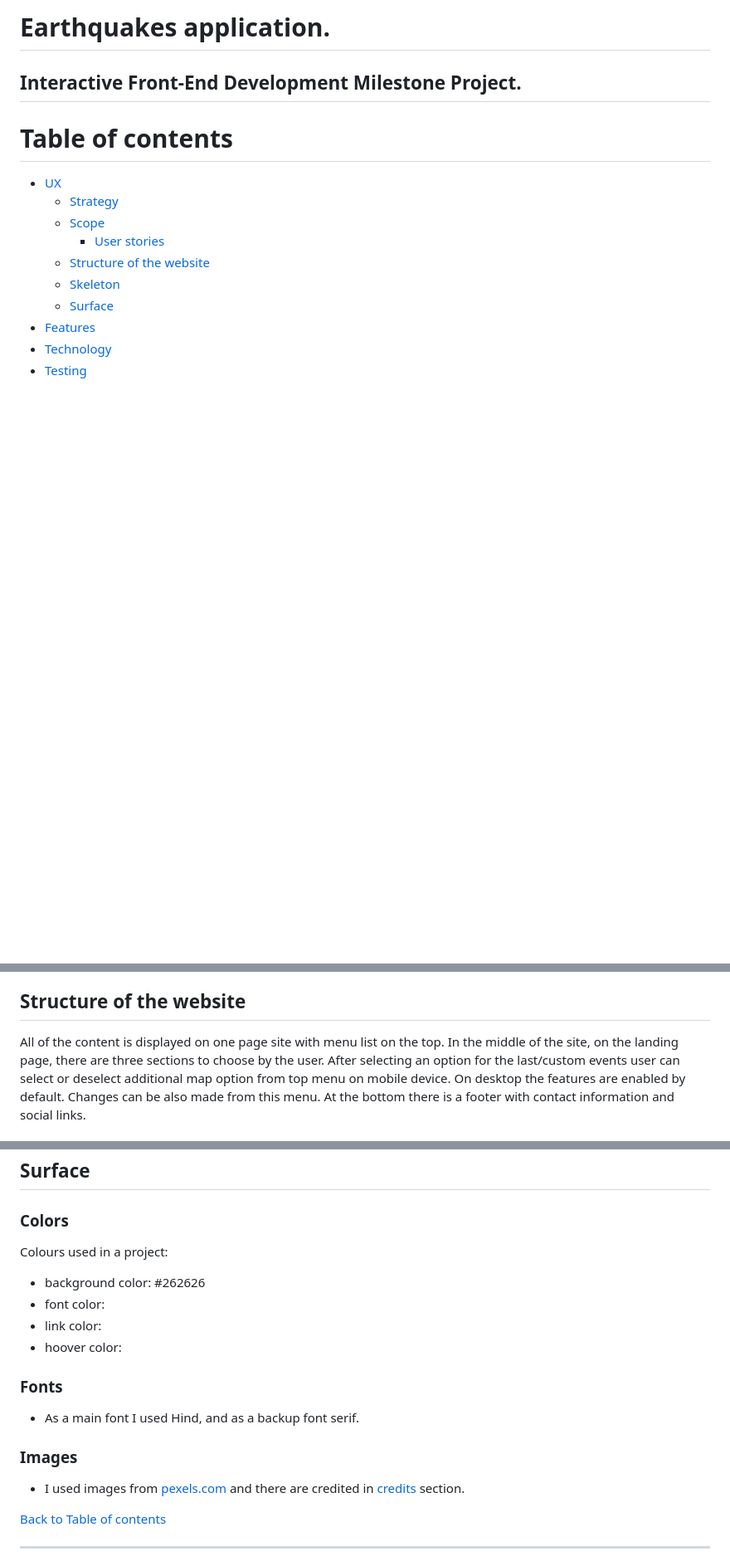
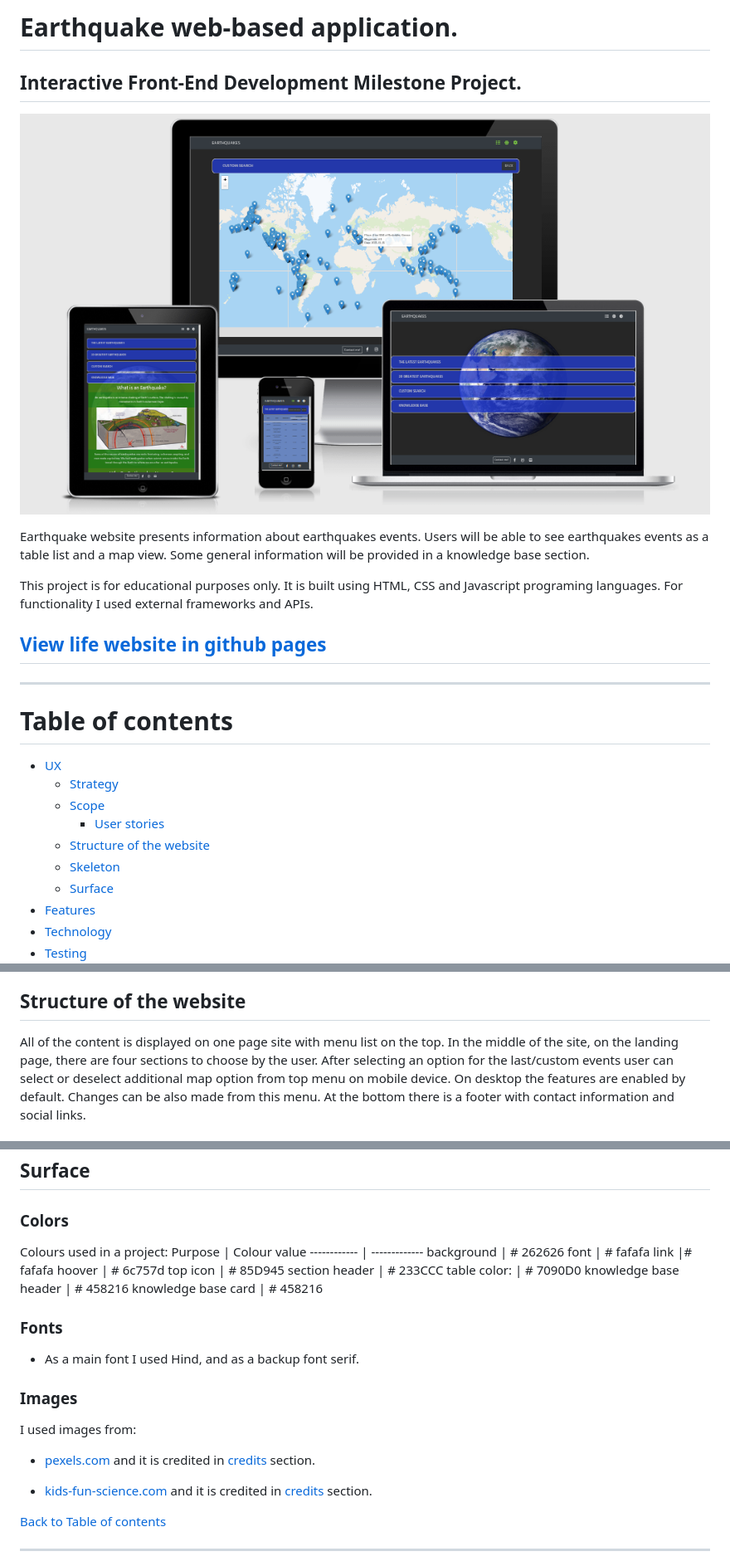
Before and after one commit to marcin-kli/MP2, a Markdown page: README.md, 3 parts joined by grey strips. Shown: that part at 83% size. Rendered like a GitHub page; pictures changed too: assets/images/mockup.png (added); blank space fills up the shorter version.

Commit message:
Update introduction, mockup, surface and credits section in README.md

```diff
--- a/README.md
+++ b/README.md
@@ -1,7 +1,18 @@
-# Earthquakes application.
+# Earthquake web-based application.
 
 ## Interactive Front-End Development Milestone Project.
 
+![Mockup](assets/images/mockup.png)
+
+Earthquake website presents information about earthquakes events.
+Users will be able to see earthquakes events as a table list and a map view.
+Some general information will be provided in a knowledge base section.
+
+This project is for educational purposes only. It is built using HTML, CSS and Javascript programing languages.
+For functionality I used external frameworks and APIs.
+
+## [View life website in github pages](https://marcin-kli.github.io/MP2/)
+---
 # Table of contents
 
 - [UX](#ux)
@@ -56,7 +67,7 @@ As a returning user:
 ## Structure of the website
 
 All of the content is displayed on one page site with menu list on the top.
-In the middle of the site, on the landing page, there are three sections to choose by the user.
+In the middle of the site, on the landing page, there are four sections to choose by the user.
 After selecting an option for the last/custom events user can select or deselect additional map option from top menu on mobile device.
 On desktop the features are enabled by default. Changes can be also made from this menu.
 At the bottom there is a footer with contact information and social links.
@@ -72,10 +83,17 @@ At the bottom there is a footer with contact information and social links.
 ### Colors
 
 Colours used in a project:
-* background color: #262626
-* font color:
-* link color:
-* hoover color:
+Purpose | Colour value
+------------ | -------------
+background | # 262626
+font | # fafafa
+link |# fafafa
+hoover | # 6c757d
+top icon | # 85D945
+section header | # 233CCC
+table color: | # 7090D0
+knowledge base header | # 458216
+knowledge base card | # 458216
 
 ### Fonts
 
@@ -83,7 +101,11 @@ Colours used in a project:
 
 ### Images
 
-* I used images from [pexels.com](www.pexels.com) and there are credited in [credits](#credits) section.
+I used images from:
+
+*  [pexels.com](www.pexels.com) and it is credited in [credits](#credits) section.
+
+*  [kids-fun-science.com](www.kids-fun-science.com) and it is credited in [credits](#credits) section.
 
 
 [Back to Table of contents](#table-of-contents)
```
Also changed, not shown: other parts of README.md (+3 -3 lines).
